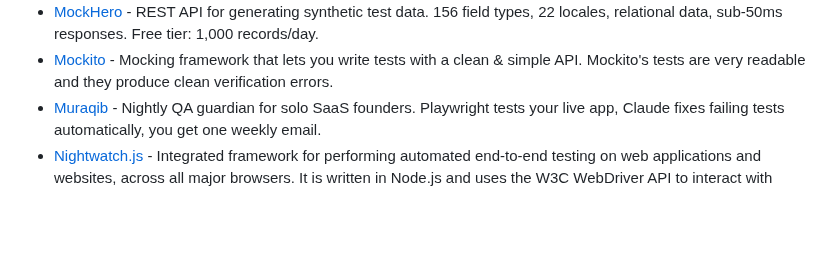
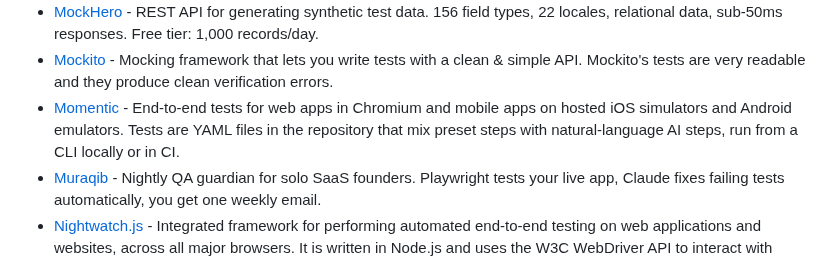
Before and after one commit to ZoranPandovski/awesome-testing-tools, a Markdown page: readme.md, the part around the change. Rendered like a GitHub page; blank space fills up the shorter version.

Commit message:
Add Momentic to Automated Testing Tools

```diff
--- a/readme.md
+++ b/readme.md
@@ -53,6 +53,7 @@
 - [Mocha](https://mochajs.org/) - Open-source JavaScript Testing Framework that runs on Node.js.
 - [MockHero](https://mockhero.dev) - REST API for generating synthetic test data. 156 field types, 22 locales, relational data, sub-50ms responses. Free tier: 1,000 records/day.
 - [Mockito](https://site.mockito.org) - Mocking framework that lets you write tests with a clean & simple API. Mockito's tests are very readable and they produce clean verification errors.
+- [Momentic](https://momentic.ai/) - End-to-end tests for web apps in Chromium and mobile apps on hosted iOS simulators and Android emulators. Tests are YAML files in the repository that mix preset steps with natural-language AI steps, run from a CLI locally or in CI.
 - [Muraqib](https://github.com/holistis/muraqib) - Nightly QA guardian for solo SaaS founders. Playwright tests your live app, Claude fixes failing tests automatically, you get one weekly email.
 - [Nightwatch.js](https://nightwatchjs.org/) - Integrated framework for performing automated end-to-end testing on web applications and websites, across all major browsers. It is written in Node.js and uses the W3C WebDriver API to interact with various browsers.
 - [Panaya Test Dynamix](https://www.panaya.com/testing/) - With Test Dynamix, you can quickly manage tests with automatic workflows, easy documentation, real-time analytics, and smart change analysis.
```
